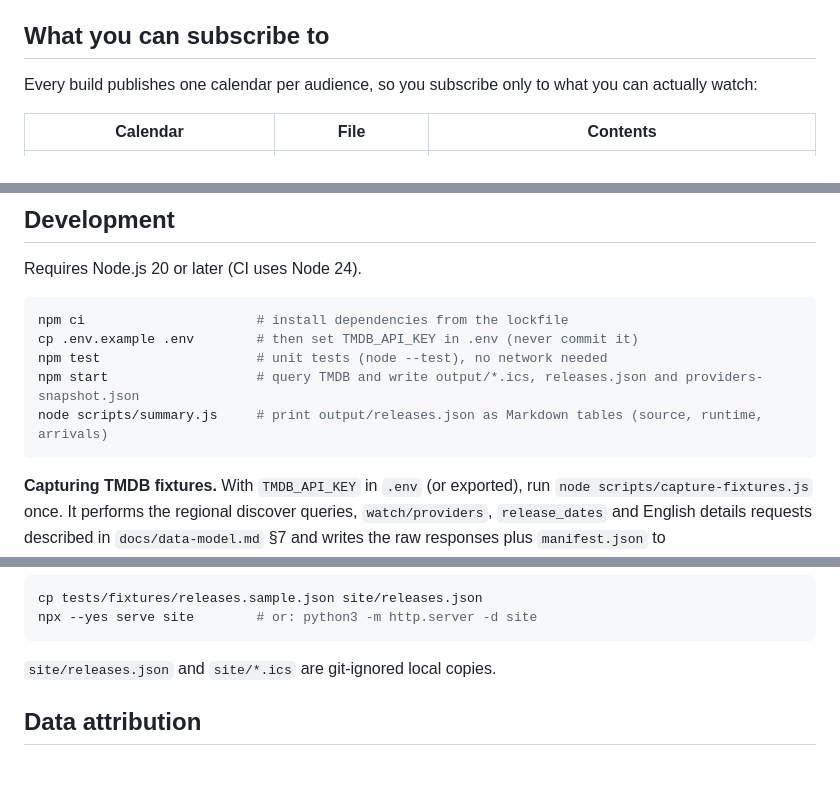
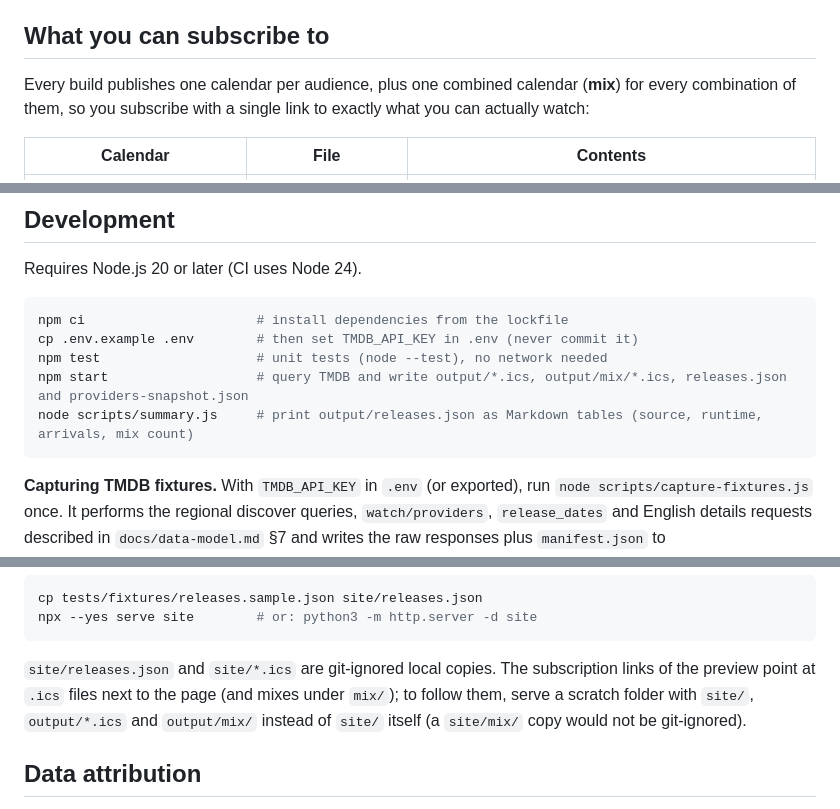
Before and after one commit to SlipyTSP/horror-calendar, a Markdown page: README.md, 3 parts joined by grey strips. Rendered like a GitHub page; blank space fills up the shorter version.

````diff
--- a/README.md
+++ b/README.md
@@ -9,7 +9,8 @@ on GitHub Pages together with a small web page to pick the calendars.
 
 ## What you can subscribe to
 
-Every build publishes one calendar per audience, so you subscribe only to what you can
+Every build publishes one calendar per audience, plus one combined calendar (**mix**) for
+every combination of them, so you subscribe with a single link to exactly what you can
 actually watch:
 
 | Calendar | File | Contents |
@@ -155,8 +168,8 @@ Requires Node.js 20 or later (CI uses Node 24).
 npm ci                      # install dependencies from the lockfile
 cp .env.example .env        # then set TMDB_API_KEY in .env (never commit it)
 npm test                    # unit tests (node --test), no network needed
-npm start                   # query TMDB and write output/*.ics, releases.json and providers-snapshot.json
-node scripts/summary.js     # print output/releases.json as Markdown tables (source, runtime, arrivals)
+npm start                   # query TMDB and write output/*.ics, output/mix/*.ics, releases.json and providers-snapshot.json
+node scripts/summary.js     # print output/releases.json as Markdown tables (source, runtime, arrivals, mix count)
 ```
 
 **Capturing TMDB fixtures.** With `TMDB_API_KEY` in `.env` (or exported), run
@@ -178,7 +191,10 @@ cp tests/fixtures/releases.sample.json site/releases.json
 npx --yes serve site        # or: python3 -m http.server -d site
 ```
 
-`site/releases.json` and `site/*.ics` are git-ignored local copies.
+`site/releases.json` and `site/*.ics` are git-ignored local copies. The subscription
+links of the preview point at `.ics` files next to the page (and mixes under `mix/`);
+to follow them, serve a scratch folder with `site/`, `output/*.ics` and `output/mix/`
+instead of `site/` itself (a `site/mix/` copy would not be git-ignored).
 
 ## Data attribution
 
````
Also changed, not shown: other parts of README.md (+19 -7 lines), CLAUDE.md (+36 -15 lines).
